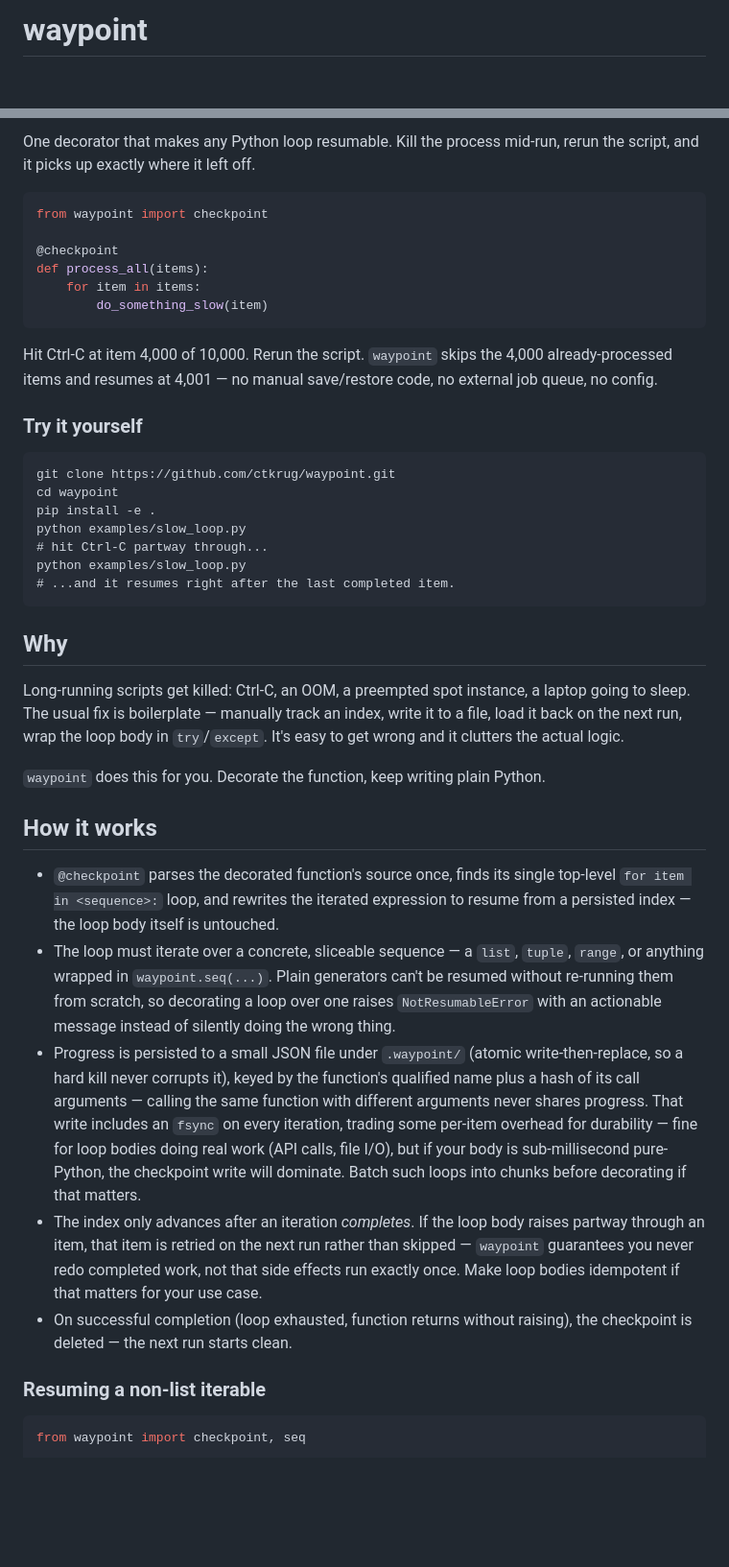
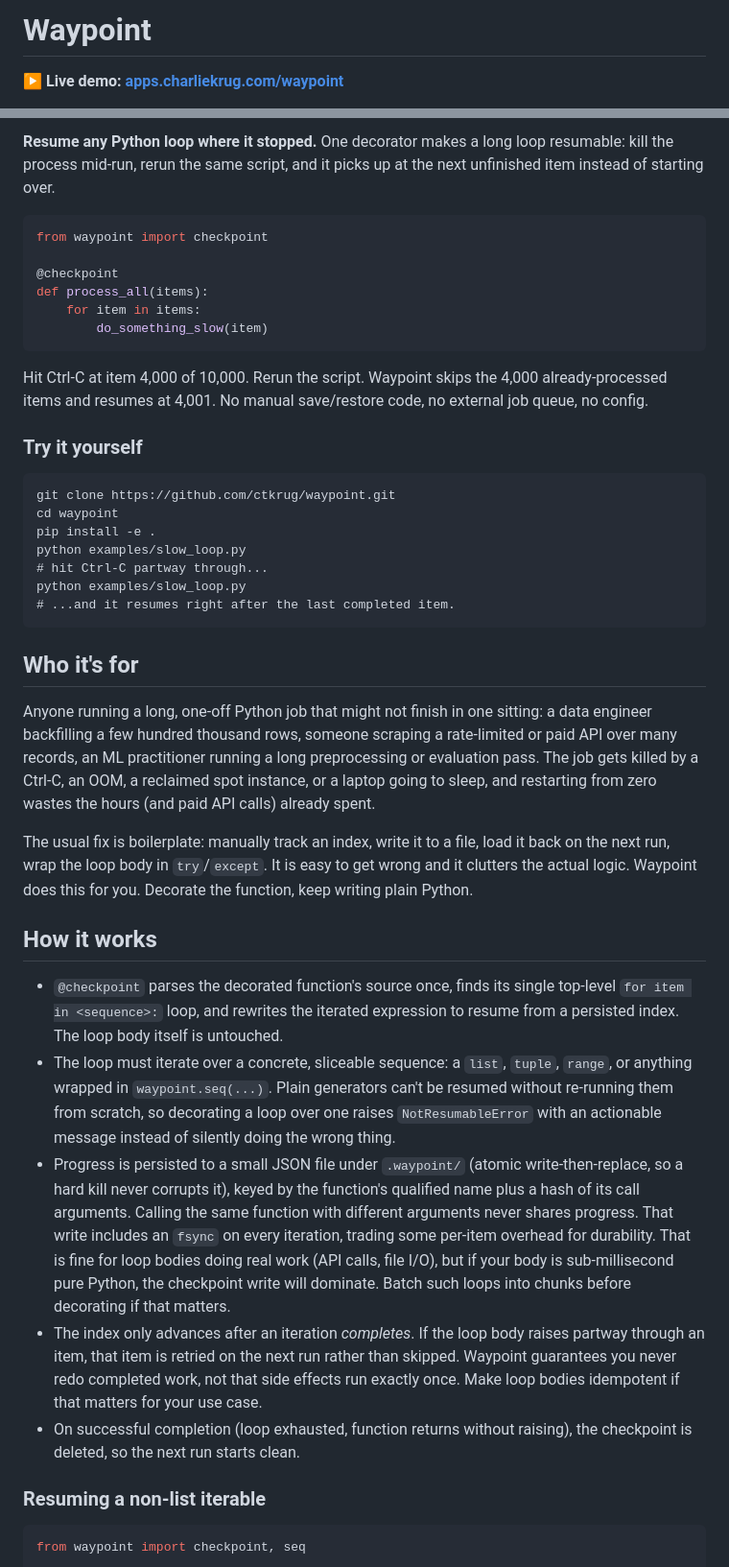
Before and after one commit to ctkrug/waypoint, a Markdown page: README.md, 2 parts joined by grey strips. Shown at 96% size. Drawn GitHub-style; blank space fills up the shorter version.

Commit message:
docs(readme): lead with product name, tagline, and live demo link
Reframe the top of the README around the Waypoint name and the
"resume any Python loop where it stopped" tagline, add a prominent live
demo link plus python/license badges, and add a "who it's for" section.
Remove em-dashes throughout to keep the copy clean.

````diff
--- a/README.md
+++ b/README.md
@@ -1,3 +1,5 @@
-# waypoint
+# Waypoint
+
+**▶ Live demo: [apps.charliekrug.com/waypoint](https://apps.charliekrug.com/waypoint/)**
 
 [![CI](https://github.com/ctkrug/waypoint/actions/workflows/ci.yml/badge.svg)](https://github.com/ctkrug/waypoint/actions/workflows/ci.yml)
@@ -4,6 +8,7 @@
 
-One decorator that makes any Python loop resumable. Kill the process
-mid-run, rerun the script, and it picks up exactly where it left off.
+**Resume any Python loop where it stopped.** One decorator makes a long
+loop resumable: kill the process mid-run, rerun the same script, and it
+picks up at the next unfinished item instead of starting over.
 
 ```python
 from waypoint import checkpoint
@@ -14,9 +19,9 @@ def process_all(items):
         do_something_slow(item)
 ```
 
-Hit Ctrl-C at item 4,000 of 10,000. Rerun the script. `waypoint` skips
-the 4,000 already-processed items and resumes at 4,001 — no manual
-save/restore code, no external job queue, no config.
+Hit Ctrl-C at item 4,000 of 10,000. Rerun the script. Waypoint skips the
+4,000 already-processed items and resumes at 4,001. No manual save/restore
+code, no external job queue, no config.
 
 ### Try it yourself
 
@@ -30,45 +35,47 @@ python examples/slow_loop.py
 # ...and it resumes right after the last completed item.
 ```
 
-## Why
+## Who it's for
 
-Long-running scripts get killed: Ctrl-C, an OOM, a preempted spot
-instance, a laptop going to sleep. The usual fix is boilerplate —
-manually track an index, write it to a file, load it back on the next
-run, wrap the loop body in `try`/`except`. It's easy to get wrong and
-it clutters the actual logic.
+Anyone running a long, one-off Python job that might not finish in one
+sitting: a data engineer backfilling a few hundred thousand rows, someone
+scraping a rate-limited or paid API over many records, an ML practitioner
+running a long preprocessing or evaluation pass. The job gets killed by a
+Ctrl-C, an OOM, a reclaimed spot instance, or a laptop going to sleep, and
+restarting from zero wastes the hours (and paid API calls) already spent.
 
-`waypoint` does this for you. Decorate the function, keep writing
-plain Python.
+The usual fix is boilerplate: manually track an index, write it to a file,
+load it back on the next run, wrap the loop body in `try`/`except`. It is
+easy to get wrong and it clutters the actual logic. Waypoint does this for
+you. Decorate the function, keep writing plain Python.
 
 ## How it works
 
 - `@checkpoint` parses the decorated function's source once, finds its
   single top-level `for item in <sequence>:` loop, and rewrites the
-  iterated expression to resume from a persisted index — the loop
-  body itself is untouched.
-- The loop must iterate over a concrete, sliceable sequence — a
-  `list`, `tuple`, `range`, or anything wrapped in `waypoint.seq(...)`.
-  Plain generators can't be resumed without re-running them from
-  scratch, so decorating a loop over one raises `NotResumableError`
-  with an actionable message instead of silently doing the wrong
-  thing.
+  iterated expression to resume from a persisted index. The loop body
+  itself is untouched.
+- The loop must iterate over a concrete, sliceable sequence: a `list`,
+  `tuple`, `range`, or anything wrapped in `waypoint.seq(...)`. Plain
+  generators can't be resumed without re-running them from scratch, so
+  decorating a loop over one raises `NotResumableError` with an actionable
+  message instead of silently doing the wrong thing.
 - Progress is persisted to a small JSON file under `.waypoint/` (atomic
   write-then-replace, so a hard kill never corrupts it), keyed by the
-  function's qualified name plus a hash of its call arguments — calling
-  the same function with different arguments never shares progress.
-  That write includes an `fsync` on every iteration, trading some
-  per-item overhead for durability — fine for loop bodies doing real
-  work (API calls, file I/O), but if your body is sub-millisecond
-  pure-Python, the checkpoint write will dominate. Batch such loops
-  into chunks before decorating if that matters.
-- The index only advances after an iteration *completes*. If the loop
-  body raises partway through an item, that item is retried on the
-  next run rather than skipped — `waypoint` guarantees you never redo
-  completed work, not that side effects run exactly once. Make loop
-  bodies idempotent if that matters for your use case.
+  function's qualified name plus a hash of its call arguments. Calling the
+  same function with different arguments never shares progress. That write
+  includes an `fsync` on every iteration, trading some per-item overhead
+  for durability. That is fine for loop bodies doing real work (API calls,
+  file I/O), but if your body is sub-millisecond pure Python, the
+  checkpoint write will dominate. Batch such loops into chunks before
+  decorating if that matters.
+- The index only advances after an iteration *completes*. If the loop body
+  raises partway through an item, that item is retried on the next run
+  rather than skipped. Waypoint guarantees you never redo completed work,
+  not that side effects run exactly once. Make loop bodies idempotent if
+  that matters for your use case.
 - On successful completion (loop exhausted, function returns without
-  raising), the checkpoint is deleted — the next run starts clean.
+  raising), the checkpoint is deleted, so the next run starts clean.
 
 ### Resuming a non-list iterable
 
````
Also changed, not shown: other parts of README.md (+37 -31 lines).
